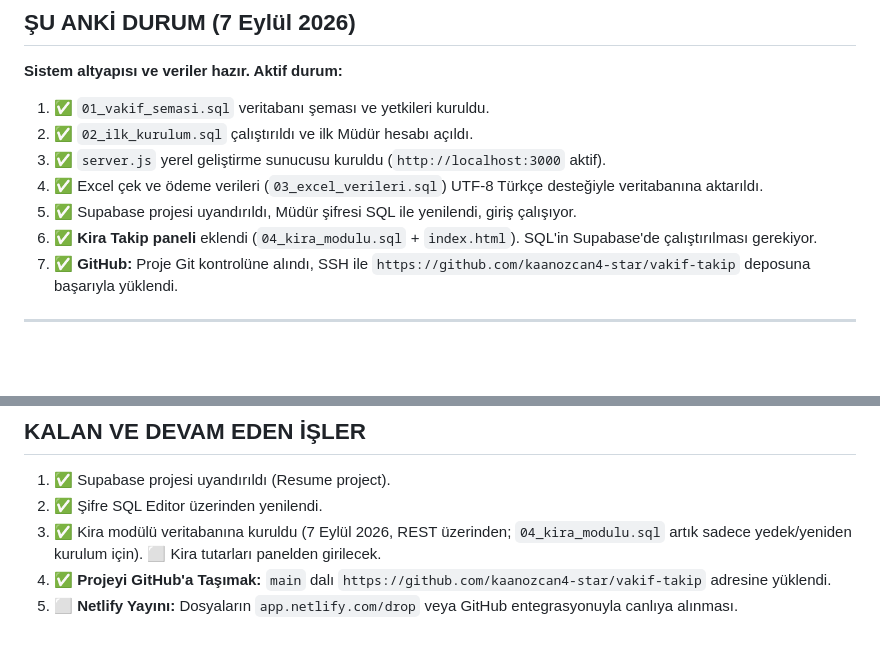
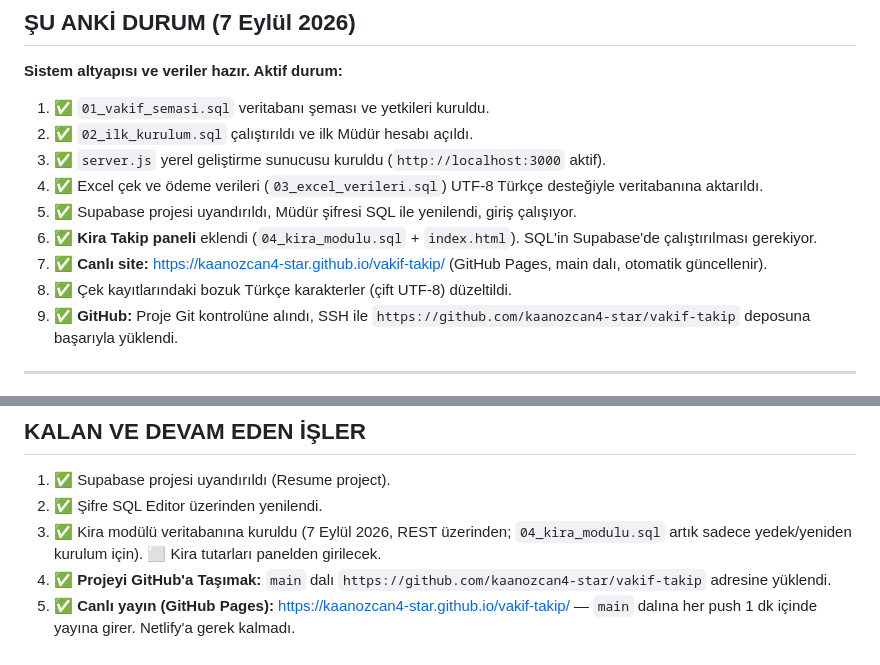
Before and after one commit to kaanozcan4-star/vakif-takip, a Markdown page: DEVLOG.md, 2 parts joined by grey strips. Drawn GitHub-style; blank space fills up the shorter version.

Commit message:
Docs: canli adres GitHub Pages
Co-Authored-By: Claude Fable 5.1 <noreply@anthropic.com>
Claude-Session: https://claude.ai/code/session_01P7a1kDs2bNrvuQHFoMAxPx

```diff
--- a/DEVLOG.md
+++ b/DEVLOG.md
@@ -13,6 +13,8 @@ Son güncelleme: 7 Eylül 2026
 4. ✅ Excel çek ve ödeme verileri (`03_excel_verileri.sql`) UTF-8 Türkçe desteğiyle veritabanına aktarıldı.
 5. ✅ Supabase projesi uyandırıldı, Müdür şifresi SQL ile yenilendi, giriş çalışıyor.
 7. ✅ **Kira Takip paneli** eklendi (`04_kira_modulu.sql` + `index.html`). SQL'in Supabase'de çalıştırılması gerekiyor.
+6. ✅ **Canlı site:** https://kaanozcan4-star.github.io/vakif-takip/ (GitHub Pages, main dalı, otomatik güncellenir).
+8. ✅ Çek kayıtlarındaki bozuk Türkçe karakterler (çift UTF-8) düzeltildi.
 6. ✅ **GitHub:** Proje Git kontrolüne alındı, SSH ile `https://github.com/kaanozcan4-star/vakif-takip` deposuna başarıyla yüklendi.
 
 ---
@@ -68,4 +70,4 @@ Son güncelleme: 7 Eylül 2026
 2. ✅ Şifre SQL Editor üzerinden yenilendi.
 5. ✅ Kira modülü veritabanına kuruldu (7 Eylül 2026, REST üzerinden; `04_kira_modulu.sql` artık sadece yedek/yeniden kurulum için). ⬜ Kira tutarları panelden girilecek.
 3. ✅ **Projeyi GitHub'a Taşımak:** `main` dalı `https://github.com/kaanozcan4-star/vakif-takip` adresine yüklendi.
-4. ⬜ **Netlify Yayını:** Dosyaların `app.netlify.com/drop` veya GitHub entegrasyonuyla canlıya alınması.
+4. ✅ **Canlı yayın (GitHub Pages):** https://kaanozcan4-star.github.io/vakif-takip/ — `main` dalına her push 1 dk içinde yayına girer. Netlify'a gerek kalmadı.
```
Also changed, not shown: CLAUDE.md (+1 -1 lines).
